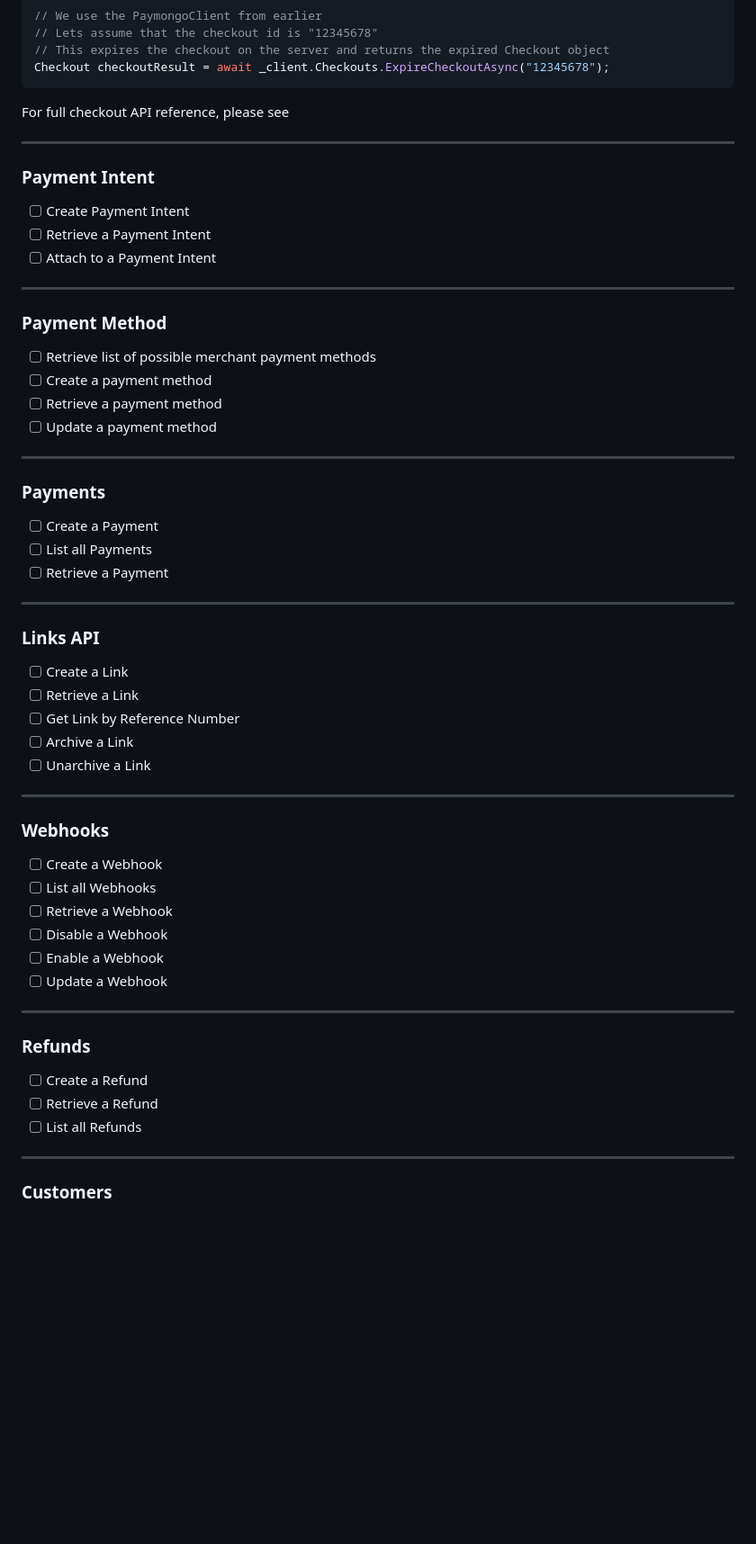
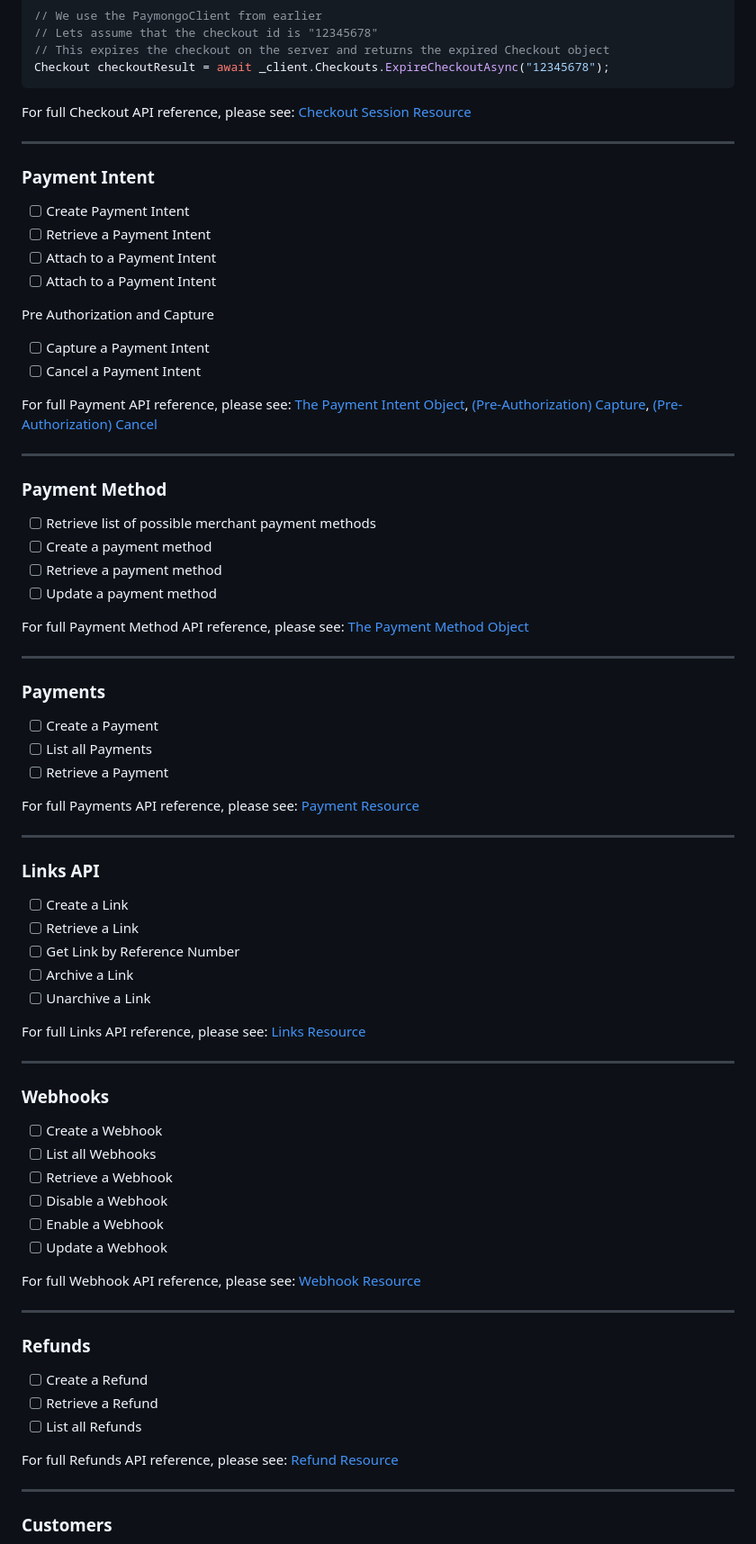
Before and after one commit to russkyc/paymongo-sharp, a Markdown page: README.md, the part around the change printed below. Shown: that part at 90% size. GitHub-like rendering; blank space fills up the shorter version.

Commit message:
:memo: Add links to official paymongo api reference

````diff
--- a/README.md
+++ b/README.md
@@ -137,7 +137,7 @@ Checkout checkoutResult = await _client.Checkouts.RetrieveCheckoutAsync("1234567
 Checkout checkoutResult = await _client.Checkouts.ExpireCheckoutAsync("12345678");
 ```
 
-For full checkout API reference, please see
+For full Checkout API reference, please see: [Checkout Session Resource](https://developers.paymongo.com/reference/checkout-session-resource)
 
 ---
 
@@ -146,6 +146,14 @@ For full checkout API reference, please see
 - [ ] Create Payment Intent
 - [ ] Retrieve a Payment Intent
 - [ ] Attach to a Payment Intent
+- [ ] Attach to a Payment Intent
+
+Pre Authorization and Capture
+
+- [ ] Capture a Payment Intent
+- [ ] Cancel a Payment Intent
+
+For full Payment API reference, please see: [The Payment Intent Object](https://developers.paymongo.com/reference/the-payment-intent-object), [(Pre-Authorization) Capture](https://developers.paymongo.com/reference/capture-a-payment), [(Pre-Authorization) Cancel](https://developers.paymongo.com/reference/cancel-a-payment)
 
 ---
 
@@ -156,6 +164,8 @@ For full checkout API reference, please see
 - [ ] Retrieve a payment method
 - [ ] Update a payment method
 
+For full Payment Method API reference, please see: [The Payment Method Object](https://developers.paymongo.com/reference/the-payment-method-object)
+
 ---
 
 ### Payments
@@ -163,6 +173,8 @@ For full checkout API reference, please see
 - [ ] Create a Payment
 - [ ] List all Payments
 - [ ] Retrieve a Payment
+
+For full Payments API reference, please see: [Payment Resource](https://developers.paymongo.com/reference/payment-source)
 
 ---
 
@@ -173,6 +185,8 @@ For full checkout API reference, please see
 - [ ] Get Link by Reference Number
 - [ ] Archive a Link
 - [ ] Unarchive a Link
+
+For full Links API reference, please see: [Links Resource](https://developers.paymongo.com/reference/links-resource)
 
 ---
 
@@ -185,6 +199,8 @@ For full checkout API reference, please see
 - [ ] Enable a Webhook
 - [ ] Update a Webhook
 
+For full Webhook API reference, please see: [Webhook Resource](https://developers.paymongo.com/reference/webhook-resource)
+
 ---
 
 ### Refunds
@@ -192,6 +208,8 @@ For full checkout API reference, please see
 - [ ] Create a Refund
 - [ ] Retrieve a Refund
 - [ ] List all Refunds
+
+For full Refunds API reference, please see: [Refund Resource](https://developers.paymongo.com/reference/refund-resource)
 
 ---
 
````
Also changed, not shown: other parts of README.md (+2 -0 lines).
